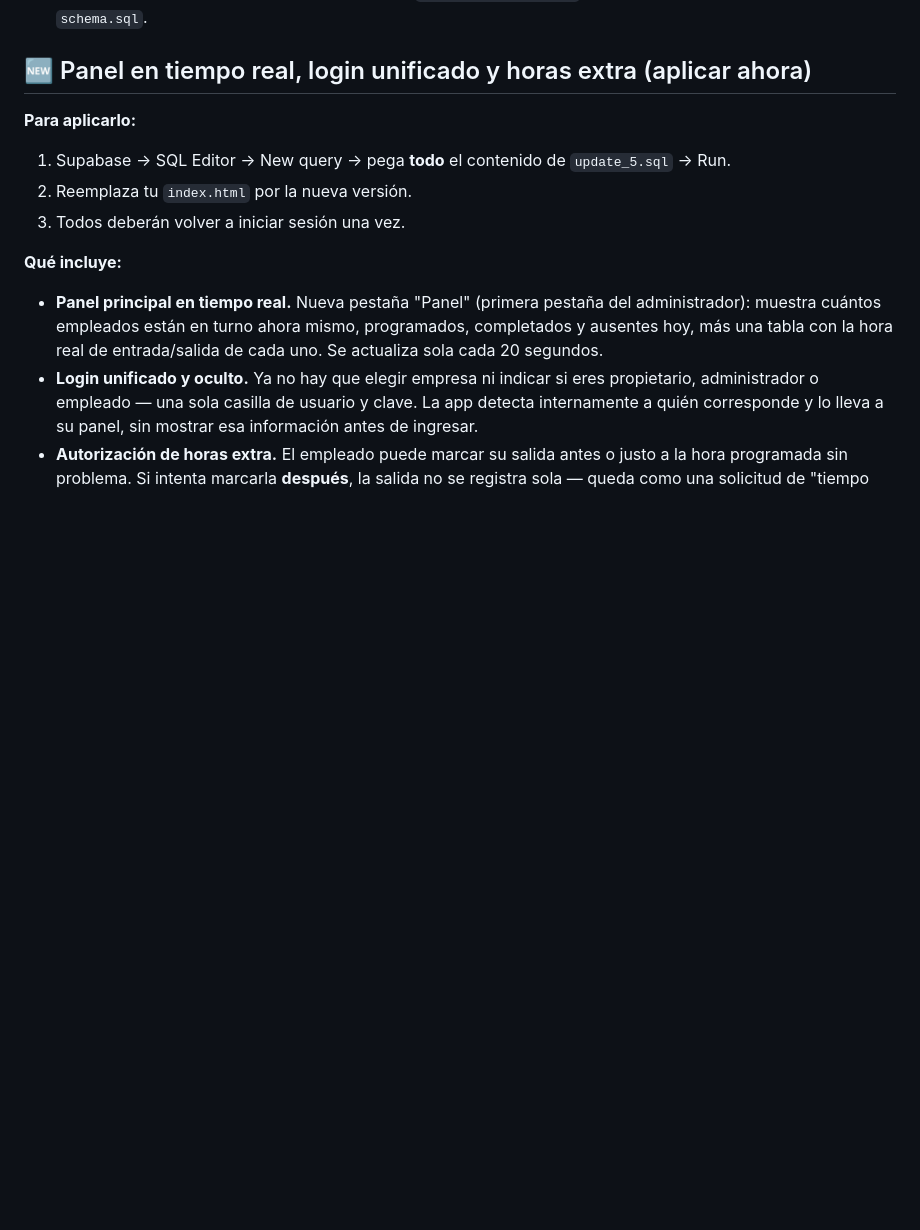
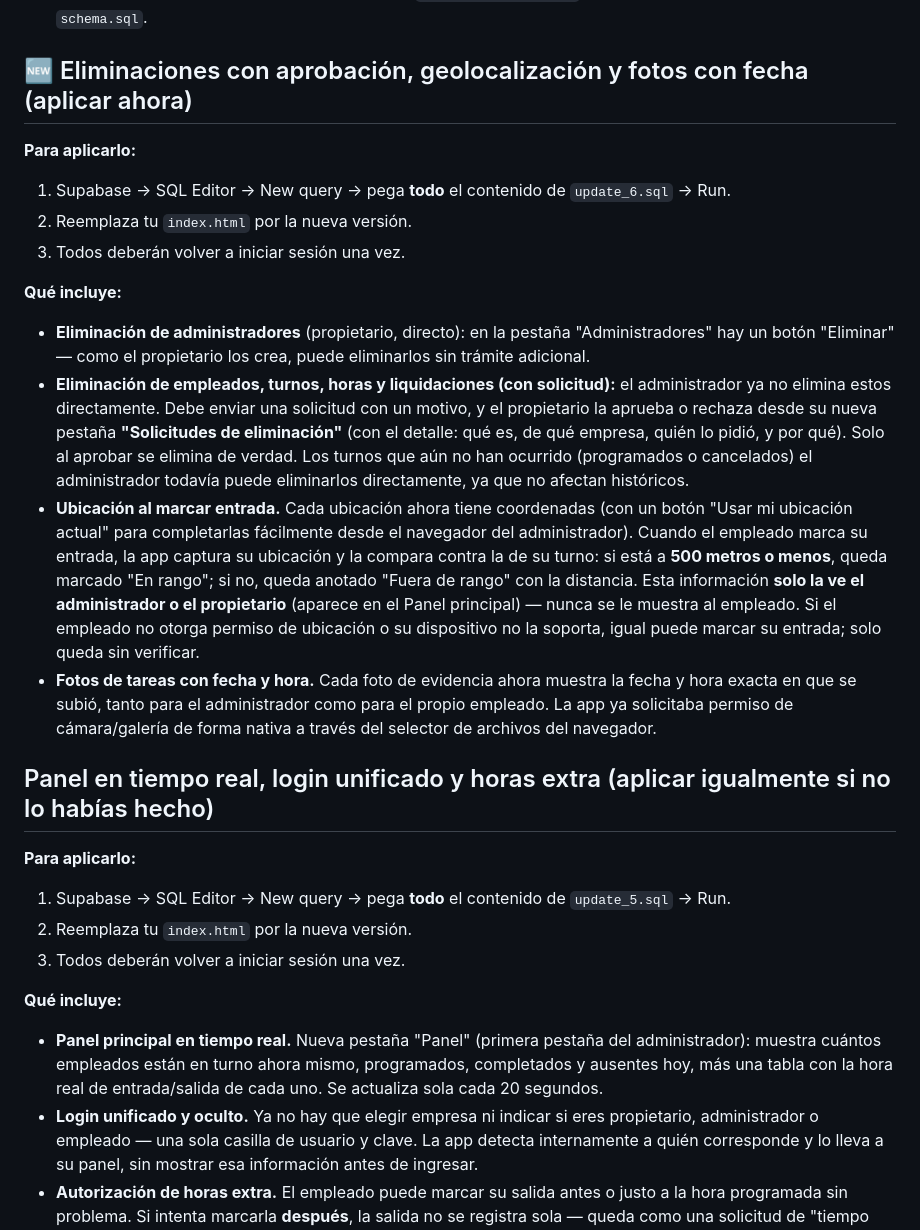
Before and after one commit to JUANPAREDES1412/turnexjp, a Markdown page: README.md, the part around the change. GitHub-like rendering; blank space fills up the shorter version.

```diff
--- a/README.md
+++ b/README.md
@@ -73,7 +73,21 @@ Con esto:
 - La contraseña (hash) nunca se envía al navegador, sin importar qué se consulte.
 - Si instalas la app **desde cero** hoy, no necesitas `security_upgrade.sql` por separado: ya está incluido dentro de `schema.sql`.
 
-## 🆕 Panel en tiempo real, login unificado y horas extra (aplicar ahora)
+## 🆕 Eliminaciones con aprobación, geolocalización y fotos con fecha (aplicar ahora)
+
+**Para aplicarlo:**
+1. Supabase → SQL Editor → New query → pega **todo** el contenido de `update_6.sql` → Run.
+2. Reemplaza tu `index.html` por la nueva versión.
+3. Todos deberán volver a iniciar sesión una vez.
+
+**Qué incluye:**
+
+- **Eliminación de administradores** (propietario, directo): en la pestaña "Administradores" hay un botón "Eliminar" — como el propietario los crea, puede eliminarlos sin trámite adicional.
+- **Eliminación de empleados, turnos, horas y liquidaciones (con solicitud):** el administrador ya no elimina estos directamente. Debe enviar una solicitud con un motivo, y el propietario la aprueba o rechaza desde su nueva pestaña **"Solicitudes de eliminación"** (con el detalle: qué es, de qué empresa, quién lo pidió, y por qué). Solo al aprobar se elimina de verdad. Los turnos que aún no han ocurrido (programados o cancelados) el administrador todavía puede eliminarlos directamente, ya que no afectan históricos.
+- **Ubicación al marcar entrada.** Cada ubicación ahora tiene coordenadas (con un botón "Usar mi ubicación actual" para completarlas fácilmente desde el navegador del administrador). Cuando el empleado marca su entrada, la app captura su ubicación y la compara contra la de su turno: si está a **500 metros o menos**, queda marcado "En rango"; si no, queda anotado "Fuera de rango" con la distancia. Esta información **solo la ve el administrador o el propietario** (aparece en el Panel principal) — nunca se le muestra al empleado. Si el empleado no otorga permiso de ubicación o su dispositivo no la soporta, igual puede marcar su entrada; solo queda sin verificar.
+- **Fotos de tareas con fecha y hora.** Cada foto de evidencia ahora muestra la fecha y hora exacta en que se subió, tanto para el administrador como para el propio empleado. La app ya solicitaba permiso de cámara/galería de forma nativa a través del selector de archivos del navegador.
+
+## Panel en tiempo real, login unificado y horas extra (aplicar igualmente si no lo habías hecho)
 
 **Para aplicarlo:**
 1. Supabase → SQL Editor → New query → pega **todo** el contenido de `update_5.sql` → Run.
```
